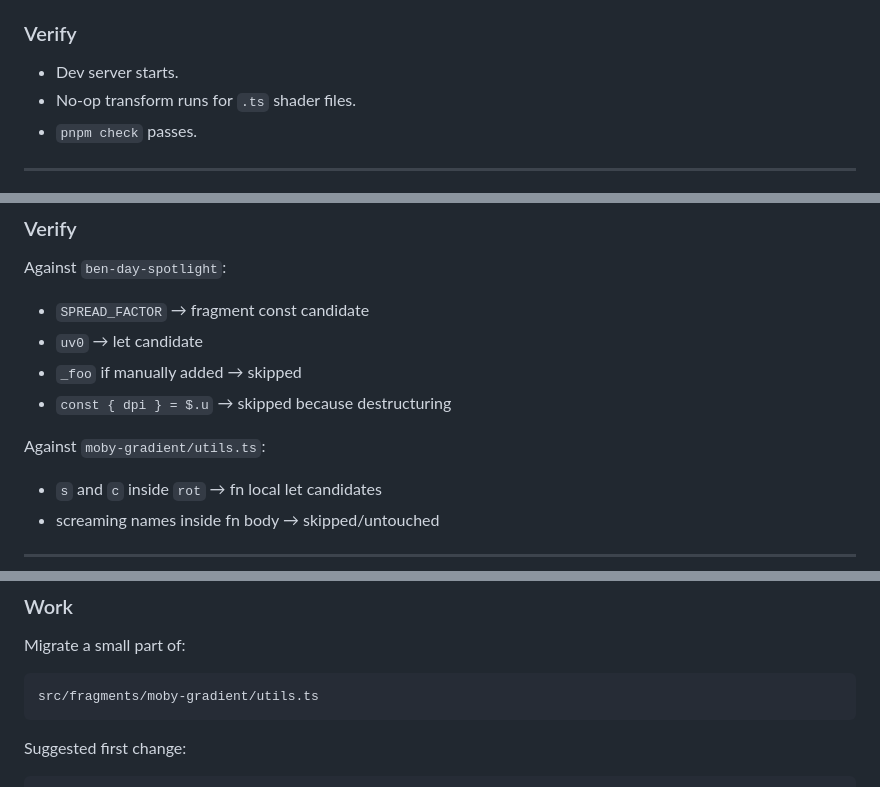
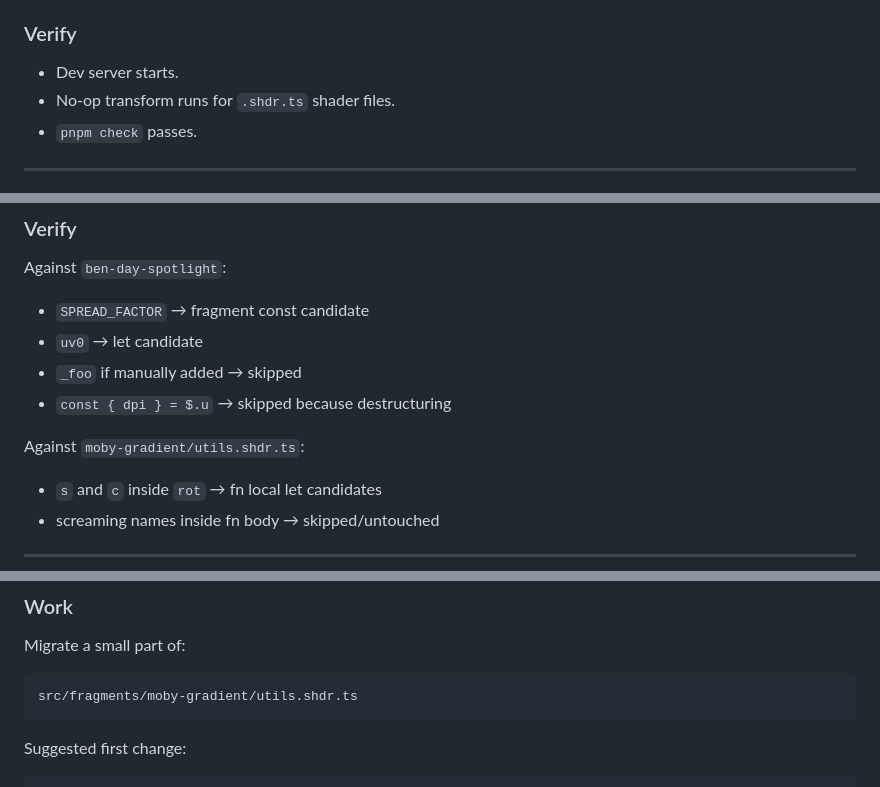
Before and after one commit to andy-stewart-design/shdr_v2, a Markdown page: plans/implicit-naming-transform-plan-revised.md, 3 parts joined by grey strips. Drawn GitHub-style.

````diff
--- a/plans/implicit-naming-transform-plan-revised.md
+++ b/plans/implicit-naming-transform-plan-revised.md
@@ -170,7 +192,7 @@ Register in `vite.config.ts`.
 ### Verify
 
 - Dev server starts.
-- No-op transform runs for `.ts` shader files.
+- No-op transform runs for `.shdr.ts` shader files.
 - `pnpm check` passes.
 
 ---
@@ -328,7 +350,7 @@ Against `ben-day-spotlight`:
 - `_foo` if manually added → skipped
 - `const { dpi } = $.u` → skipped because destructuring
 
-Against `moby-gradient/utils.ts`:
+Against `moby-gradient/utils.shdr.ts`:
 
 - `s` and `c` inside `rot` → fn local let candidates
 - screaming names inside fn body → skipped/untouched
@@ -491,7 +513,7 @@ Do not migrate all shaders yet.
 Migrate a small part of:
 
 ```txt
-src/fragments/moby-gradient/utils.ts
+src/fragments/moby-gradient/utils.shdr.ts
 ```
 
 Suggested first change:
````
Also changed, not shown: other parts of plans/implicit-naming-transform-plan-revised.md (+27 -5 lines), README.md (added, +187 -0 lines), plans/implicit-naming-transform-implementation-notes.md (added, +57 -0 lines).
